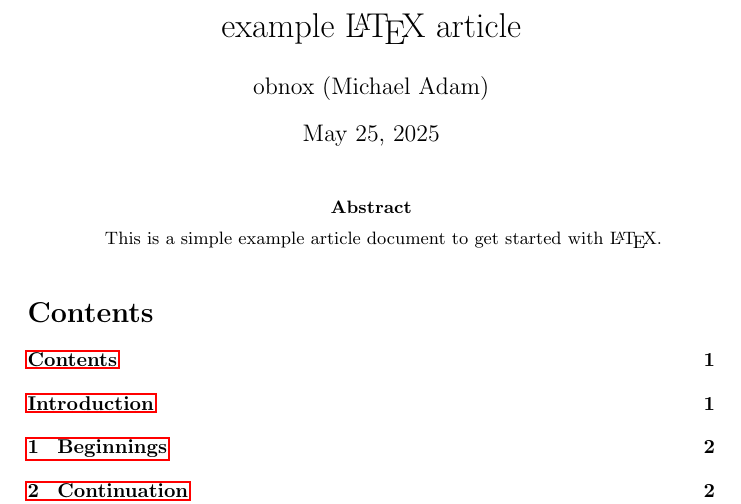
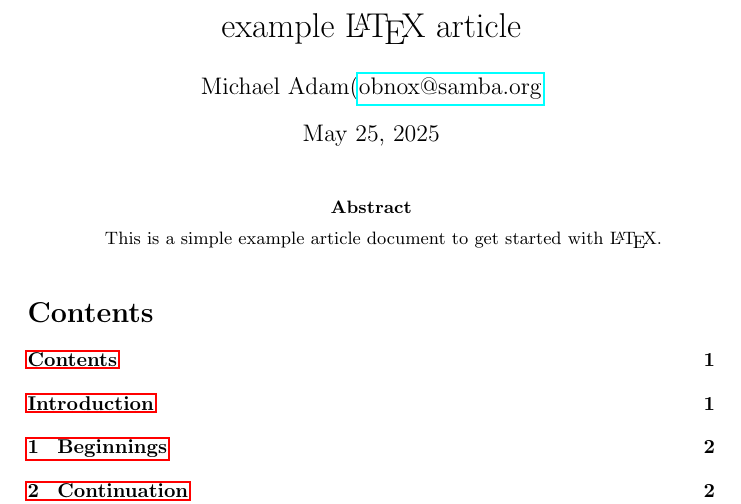
Before and after one commit to obnoxxx/latex-doc-example, a LaTeX paper (doc.tex): part of page 1 of 6, cut so that both start at the same text. Compiled offline with pdfLaTeX.

Commit message:
doc: add author email to title
Signed-off-by: Michael Adam <obnox@samba.org>

```diff
--- a/doc.tex
+++ b/doc.tex
@@ -3,7 +3,7 @@
 \usepackage{hyperref}
 
 \title{example \LaTeX\ article}
-\author{obnox (Michael Adam)}
+\author{Michael Adam(\href{mailto:obnox@samba.org}{obnox@samba.org}}
 
 \usepackage{listings}
 \lstset{ %
```
